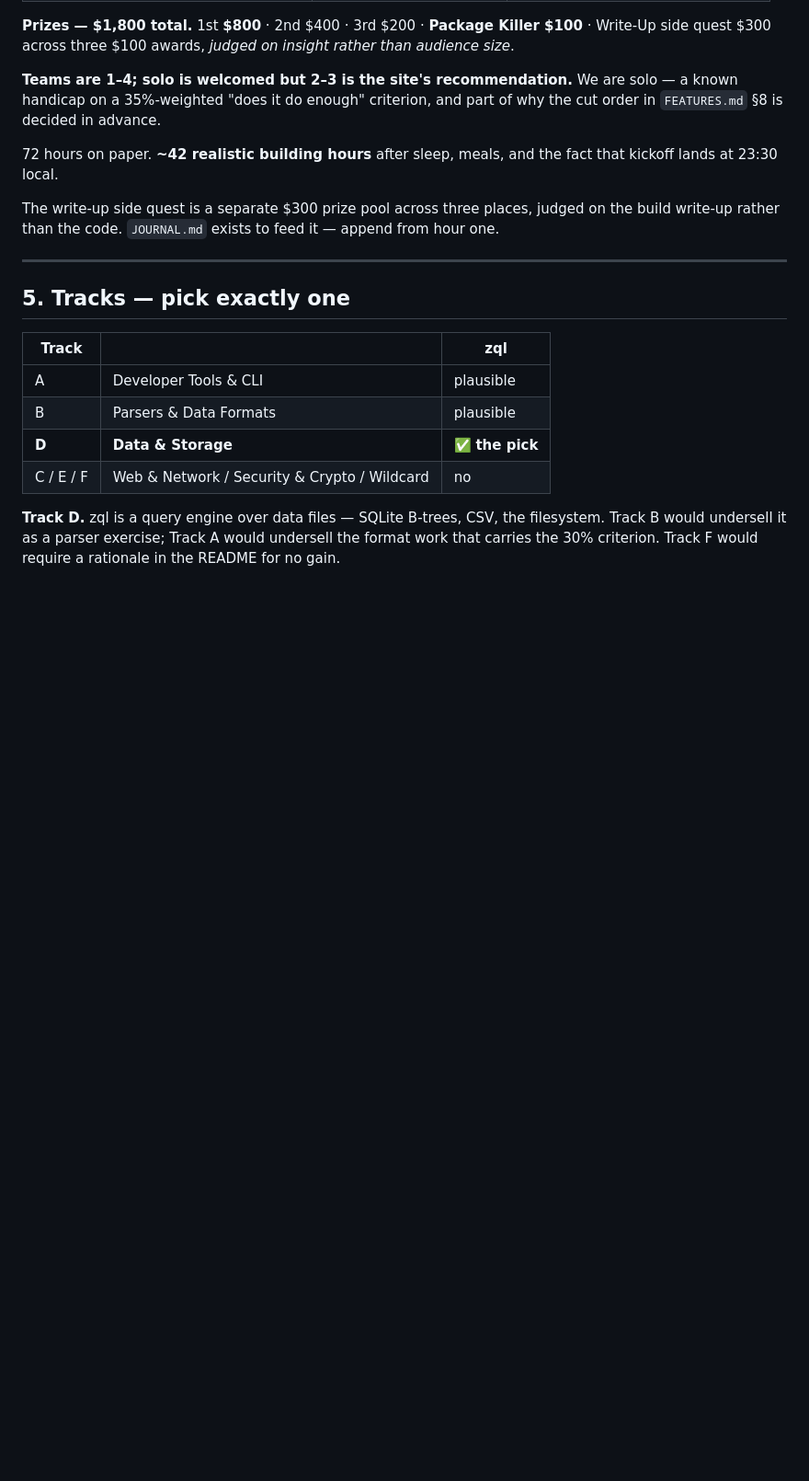
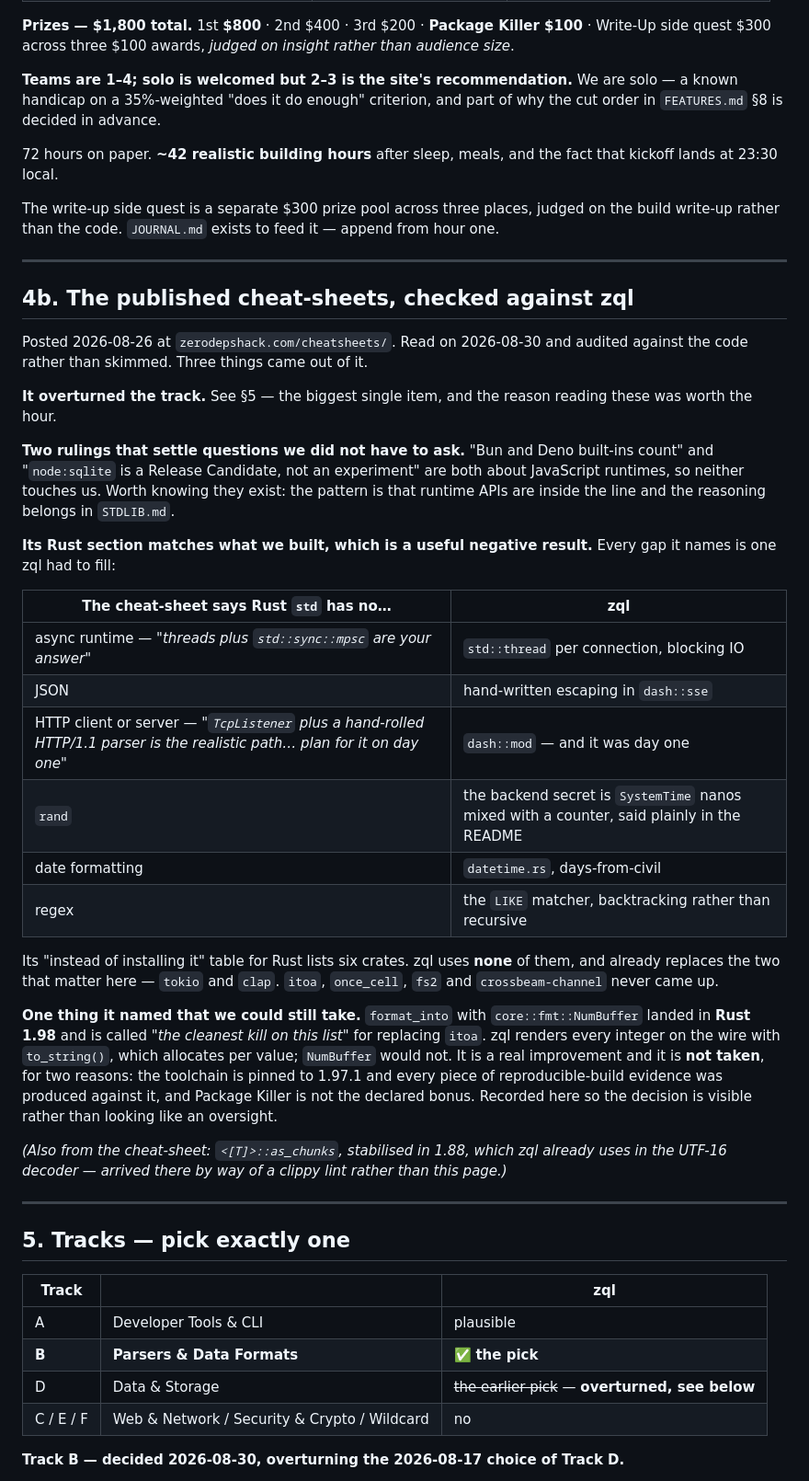
Before and after one commit to aniket-3001/zql, a Markdown page: docs/RULES.md, the part around one of its changes. Shown at 92% size. GitHub-like rendering; blank space fills up the shorter version.

Commit message:
docs: read the published cheat-sheets, and change track because of them
The cheat-sheets went up on 2026-08-26. The track was chosen on 2026-08-17.
Reading them properly changed the answer, which is the argument for reading
them rather than assuming a nine-day-old guess still holds.

**Track D → Track B.** The original reasoning was that Parsers & Data Formats
would "undersell it as a parser exercise". That was a guess about how the track
is graded. The published guidance is specific: Track D's grade is durability —
"fsync after append", "a log-structured store that survives a restart". zql is
read-only and never opens a file for writing. There are zero write calls in
src/. It cannot score on any of that, because there is nothing to make durable.

Track B's stated criteria are, almost line for line, what zql spent 72 hours
on: byte offsets from the first character (every Token carries one; it draws
psql's caret), a corpus of ugly inputs (every canonical query truncated at
every byte and mangled at every position), and a suite judges can run
themselves (sqlite3 wrote the fixtures and supplies the expected values). What
sinks it — "a parser that only handles the happy path" — is covered by 62
corrupted databases producing errors and no panics.

zql is five parsers wearing a query engine: SQL, the SQLite file format,
CREATE TABLE DDL, RFC 4180 CSV, and the PostgreSQL v3 wire protocol.

The counter-argument is recorded next to the decision rather than left out: a
judge may read Track B as underselling a working server. That is a real cost,
and the smaller one.

Also audited the Rust section against the code. Every gap it names — no async
runtime, no JSON, no HTTP, no rand, no regex, no date formatting — is one zql
filled, and its "instead of installing it" list names six crates zql uses none
of. One item is genuinely available and deliberately not taken: format_into
with NumBuffer, new in 1.98 and called the cleanest kill on their list, which
would replace the per-value allocation in integer rendering. The toolchain is
pinned to 1.97.1 and all the reproducible-build evidence was produced against
it, and Package Killer is not the declared bonus. Written down so it reads as
a decision rather than an oversight.

```diff
--- a/docs/RULES.md
+++ b/docs/RULES.md
@@ -100,16 +100,56 @@ build write-up rather than the code. `JOURNAL.md` exists to feed it — append f
 
 ---
 
+## 4b. The published cheat-sheets, checked against zql
+
+Posted 2026-08-26 at `zerodepshack.com/cheatsheets/`. Read on 2026-08-30 and audited
+against the code rather than skimmed. Three things came out of it.
+
+**It overturned the track.** See §5 — the biggest single item, and the reason reading
+these was worth the hour.
+
+**Two rulings that settle questions we did not have to ask.** "Bun and Deno built-ins
+count" and "`node:sqlite` is a Release Candidate, not an experiment" are both about
+JavaScript runtimes, so neither touches us. Worth knowing they exist: the pattern is that
+runtime APIs are inside the line and the reasoning belongs in `STDLIB.md`.
+
+**Its Rust section matches what we built, which is a useful negative result.** Every gap
+it names is one zql had to fill:
+
+| The cheat-sheet says Rust `std` has no… | zql |
+| --- | --- |
+| async runtime — *"threads plus `std::sync::mpsc` are your answer"* | `std::thread` per connection, blocking IO |
+| JSON | hand-written escaping in `dash::sse` |
+| HTTP client or server — *"`TcpListener` plus a hand-rolled HTTP/1.1 parser is the realistic path… plan for it on day one"* | `dash::mod` — and it was day one |
+| `rand` | the backend secret is `SystemTime` nanos mixed with a counter, said plainly in the README |
+| date formatting | `datetime.rs`, days-from-civil |
+| regex | the `LIKE` matcher, backtracking rather than recursive |
+
+Its "instead of installing it" table for Rust lists six crates. zql uses **none** of them,
+and already replaces the two that matter here — `tokio` and `clap`. `itoa`, `once_cell`,
+`fs2` and `crossbeam-channel` never came up.
+
+**One thing it named that we could still take.** `format_into` with `core::fmt::NumBuffer`
+landed in **Rust 1.98** and is called *"the cleanest kill on this list"* for replacing
+`itoa`. zql renders every integer on the wire with `to_string()`, which allocates per
+value; `NumBuffer` would not. It is a real improvement and it is **not taken**, for two
+reasons: the toolchain is pinned to 1.97.1 and every piece of reproducible-build evidence
+was produced against it, and Package Killer is not the declared bonus. Recorded here so
+the decision is visible rather than looking like an oversight.
+
+*(Also from the cheat-sheet: `<[T]>::as_chunks`, stabilised in 1.88, which zql already
+uses in the UTF-16 decoder — arrived there by way of a clippy lint rather than this page.)*
+
+---
+
 ## 5. Tracks — pick exactly one
 
 | Track | | zql |
 | --- | --- | --- |
 | A | Developer Tools & CLI | plausible |
-| B | Parsers & Data Formats | plausible |
-| **D** | **Data & Storage** | ✅ **the pick** |
+| **B** | **Parsers & Data Formats** | ✅ **the pick** |
+| D | Data & Storage | ~~the earlier pick~~ — **overturned, see below** |
 | C / E / F | Web & Network / Security & Crypto / Wildcard | no |
 
-**Track D.** zql is a query engine over data files — SQLite B-trees, CSV, the filesystem.
-Track B would undersell it as a parser exercise; Track A would undersell the format work
-that carries the 30% criterion. Track F would require a rationale in the README for no gain.
+**Track B — decided 2026-08-30, overturning the 2026-08-17 choice of Track D.**
 
```
Also changed, not shown: other parts of docs/RULES.md (+29 -1 lines).
